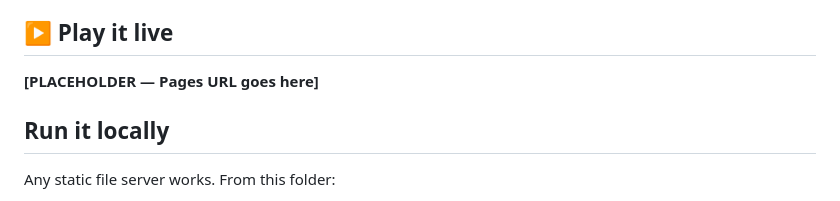
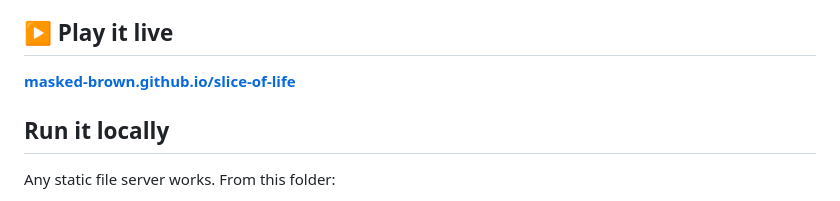
Before and after one commit to Masked-Brown/slice-of-life, a Markdown page: README.md, the part around the change. Rendered like a GitHub page.

Commit message:
docs: add confirmed live Pages URL to README
Co-Authored-By: Claude Sonnet 5 <noreply@anthropic.com>

```diff
--- a/README.md
+++ b/README.md
@@ -11,7 +11,7 @@ step, no external assets of any kind — every pixel is drawn and every sound
 
 ## ▶ Play it live
 
-**[PLACEHOLDER — Pages URL goes here]**
+**[masked-brown.github.io/slice-of-life](https://masked-brown.github.io/slice-of-life/)**
 
 ## Run it locally
 
```
